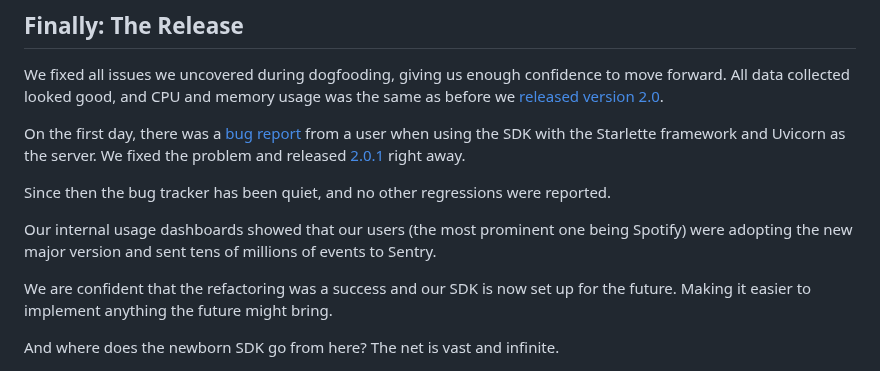
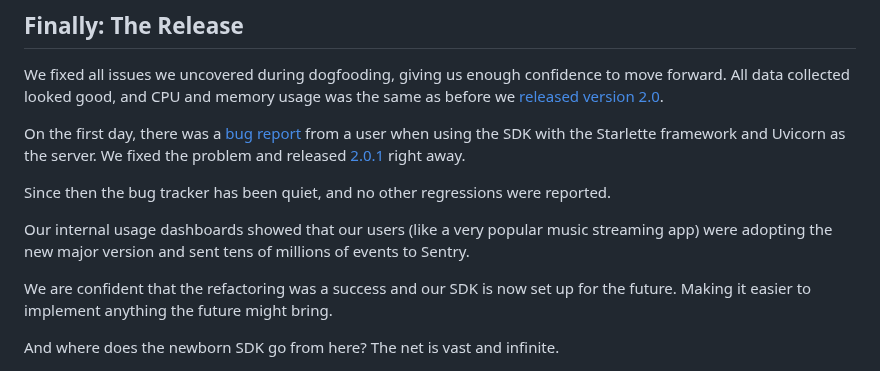
Before and after one commit to getsentry/sentry.engineering, a Markdown page: data/blog/how-to-refactor-and-not-break-things.md, the part around the change. Rendered like a GitHub page.

Commit message:
Update data/blog/how-to-refactor-and-not-break-things.md
Co-authored-by: Bruno Garcia <bruno@brunogarcia.com>

```diff
--- a/data/blog/how-to-refactor-and-not-break-things.md
+++ b/data/blog/how-to-refactor-and-not-break-things.md
@@ -94,7 +94,7 @@ On the first day, there was a [bug report](https://github.com/getsentry/sentry-
 
 Since then the bug tracker has been quiet, and no other regressions were reported.
 
-Our internal usage dashboards showed that our users (the most prominent one being Spotify) were adopting the new major version and sent tens of millions of events to Sentry.
+Our internal usage dashboards showed that our users (like a very popular music streaming app) were adopting the new major version and sent tens of millions of events to Sentry.
 
 We are confident that the refactoring was a success and our SDK is now set up for the future. Making it easier to implement anything the future might bring.
 
```
